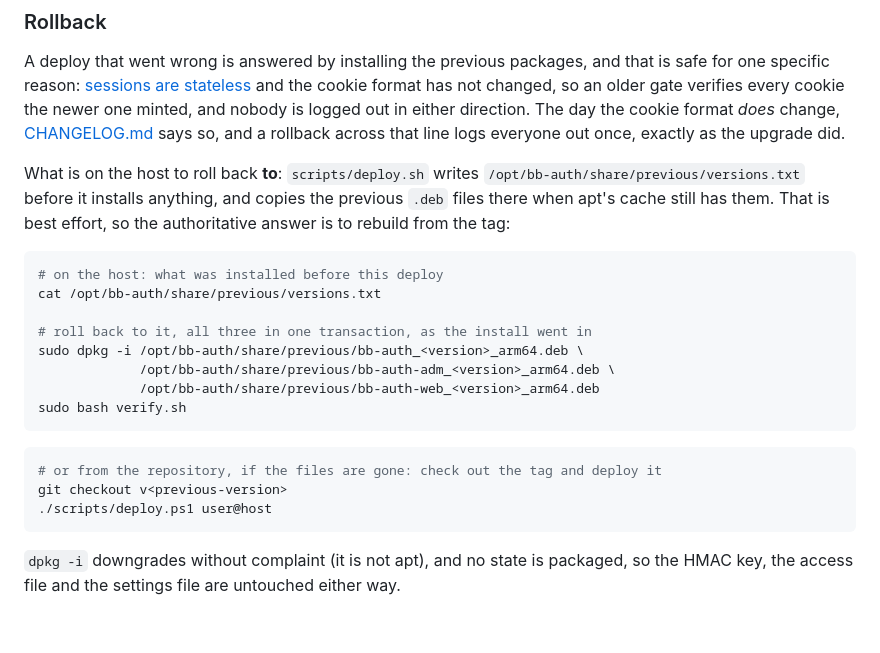
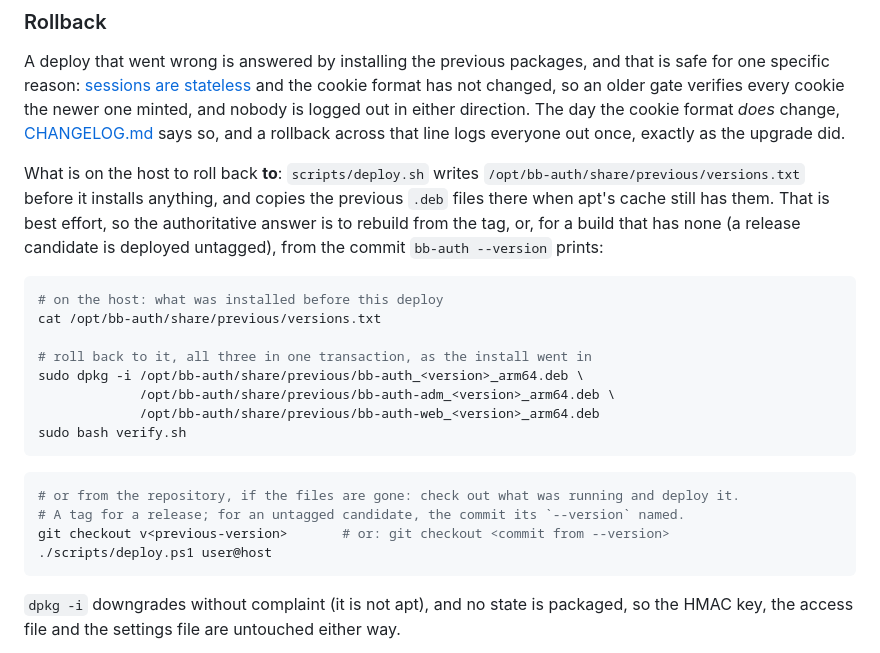
Before and after one commit to badbat75/bb-auth, a Markdown page: README.md, the part around the change. Rendered like a GitHub page; blank space fills up the shorter version.

````diff
--- a/README.md
+++ b/README.md
@@ -1252,7 +1252,8 @@ once, exactly as the upgrade did.
 What is on the host to roll back **to**: `scripts/deploy.sh` writes
 `/opt/bb-auth/share/previous/versions.txt` before it installs anything, and copies the
 previous `.deb` files there when apt's cache still has them. That is best effort, so the
-authoritative answer is to rebuild from the tag:
+authoritative answer is to rebuild from the tag, or, for a build that has none (a release
+candidate is deployed untagged), from the commit `bb-auth --version` prints:
 
 ```bash
 # on the host: what was installed before this deploy
@@ -1266,8 +1267,9 @@ sudo bash verify.sh
 ```
 
 ```powershell
-# or from the repository, if the files are gone: check out the tag and deploy it
-git checkout v<previous-version>
+# or from the repository, if the files are gone: check out what was running and deploy it.
+# A tag for a release; for an untagged candidate, the commit its `--version` named.
+git checkout v<previous-version>       # or: git checkout <commit from --version>
 ./scripts/deploy.ps1 user@host
 ```
 
````
Also changed, not shown: CHANGELOG.md (+15 -7 lines), scripts/README.md (+7 -3 lines).
